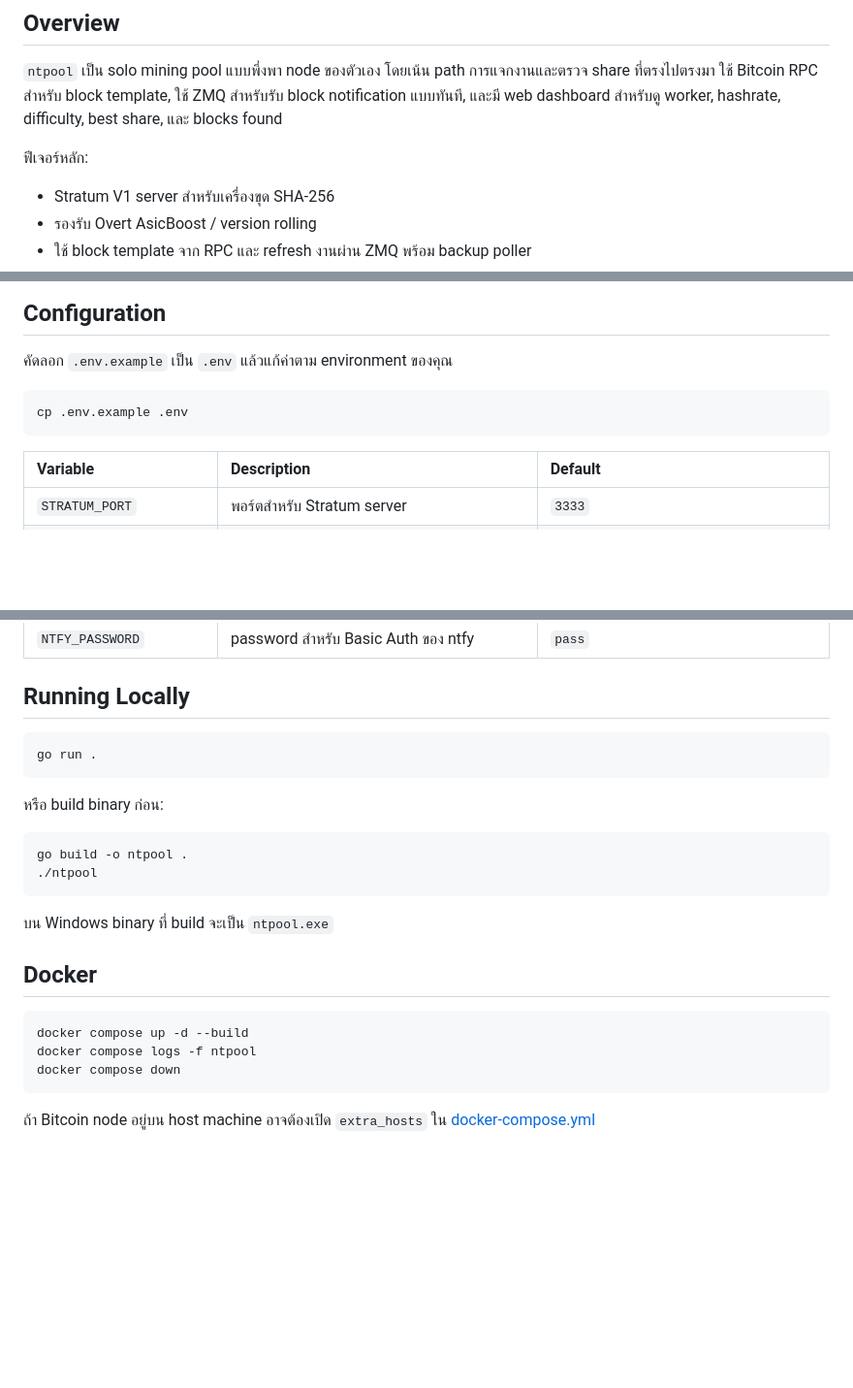
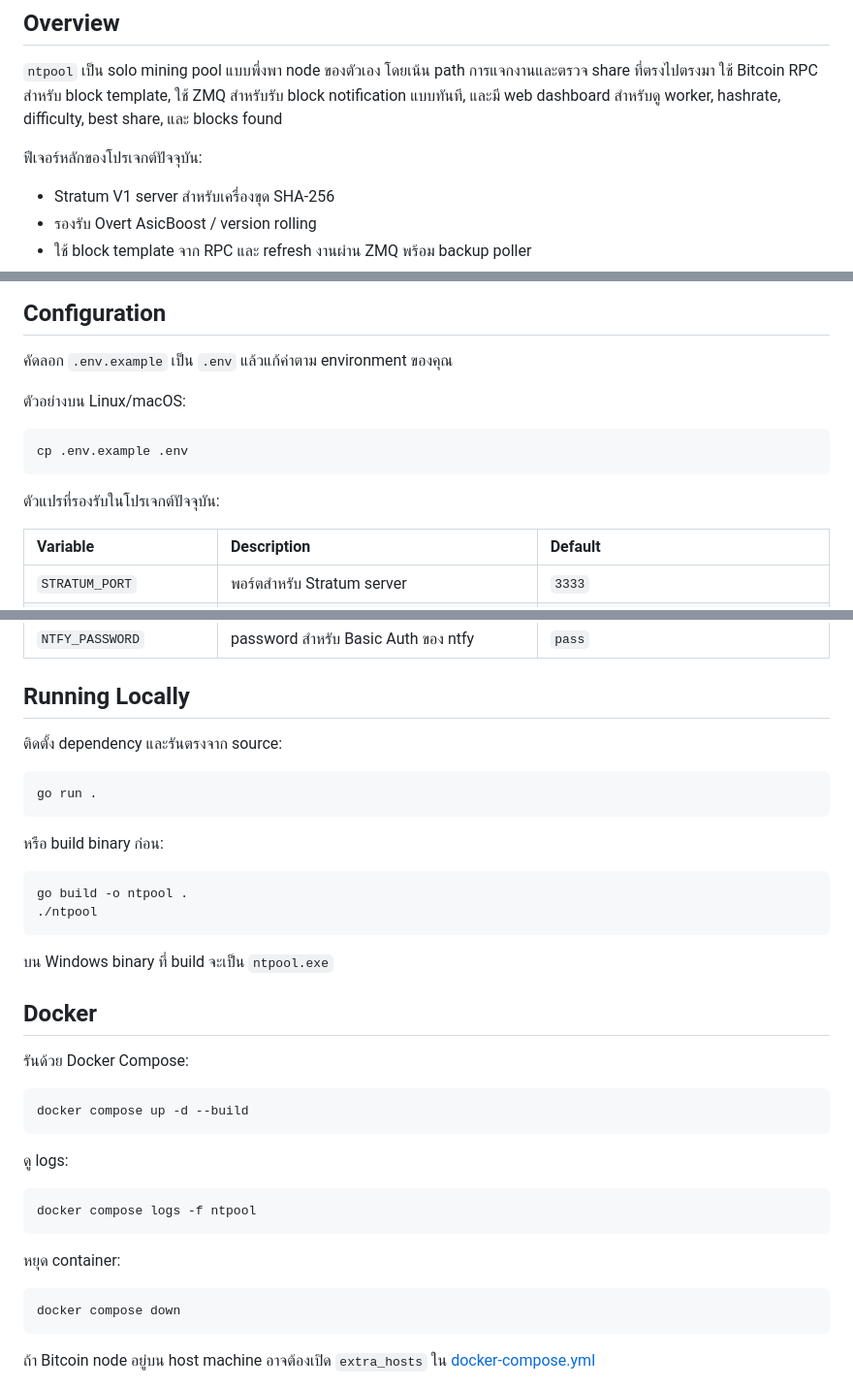
Before and after one commit to Walofz/ntpool, a Markdown page: README.md, 3 parts joined by grey strips. Shown at 97% size. Drawn GitHub-style; blank space fills up the shorter version.

````diff
--- a/README.md
+++ b/README.md
@@ -6,7 +6,7 @@ High-performance SHA-256 solo mining pool written in Go, with Stratum V1, Overt
 
 `ntpool` เป็น solo mining pool แบบพึ่งพา node ของตัวเอง โดยเน้น path การแจกงานและตรวจ share ที่ตรงไปตรงมา ใช้ Bitcoin RPC สำหรับ block template, ใช้ ZMQ สำหรับรับ block notification แบบทันที, และมี web dashboard สำหรับดู worker, hashrate, difficulty, best share, และ blocks found
 
-ฟีเจอร์หลัก:
+ฟีเจอร์หลักของโปรเจกต์ปัจจุบัน:
 
 - Stratum V1 server สำหรับเครื่องขุด SHA-256
 - รองรับ Overt AsicBoost / version rolling
@@ -57,9 +57,13 @@ ntpool/
 
 คัดลอก `.env.example` เป็น `.env` แล้วแก้ค่าตาม environment ของคุณ
 
+ตัวอย่างบน Linux/macOS:
+
 ```bash
 cp .env.example .env
 ```
+
+ตัวแปรที่รองรับในโปรเจกต์ปัจจุบัน:
 
 | Variable | Description | Default |
 | :--- | :--- | :--- |
@@ -91,6 +95,8 @@ cp .env.example .env
 
 ## Running Locally
 
+ติดตั้ง dependency และรันตรงจาก source:
+
 ```bash
 go run .
 ```
@@ -106,9 +112,21 @@ go build -o ntpool .
 
 ## Docker
 
+รันด้วย Docker Compose:
+
 ```bash
 docker compose up -d --build
+```
+
+ดู logs:
+
+```bash
 docker compose logs -f ntpool
+```
+
+หยุด container:
+
+```bash
 docker compose down
 ```
 
````
Also changed, not shown: other parts of README.md (+6 -1 lines).
